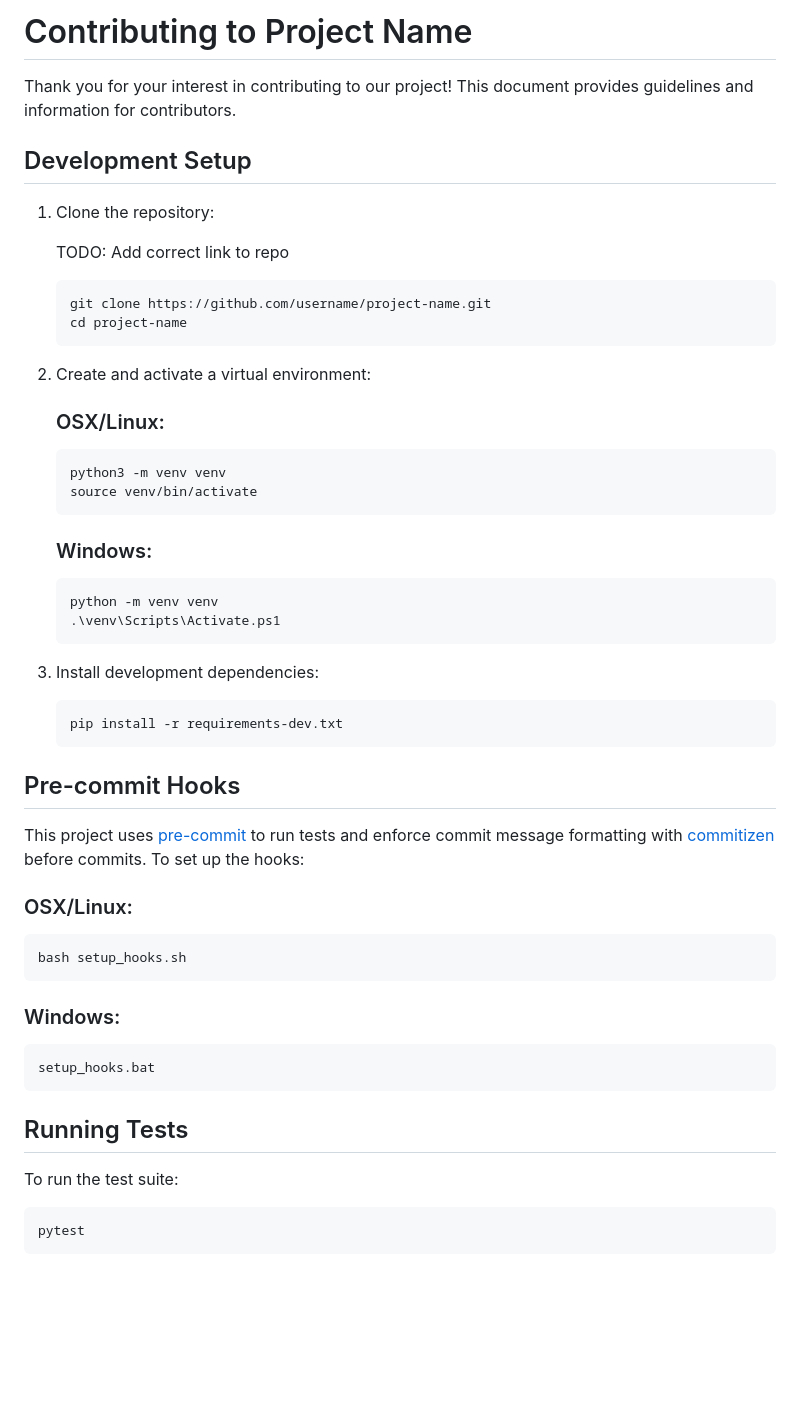
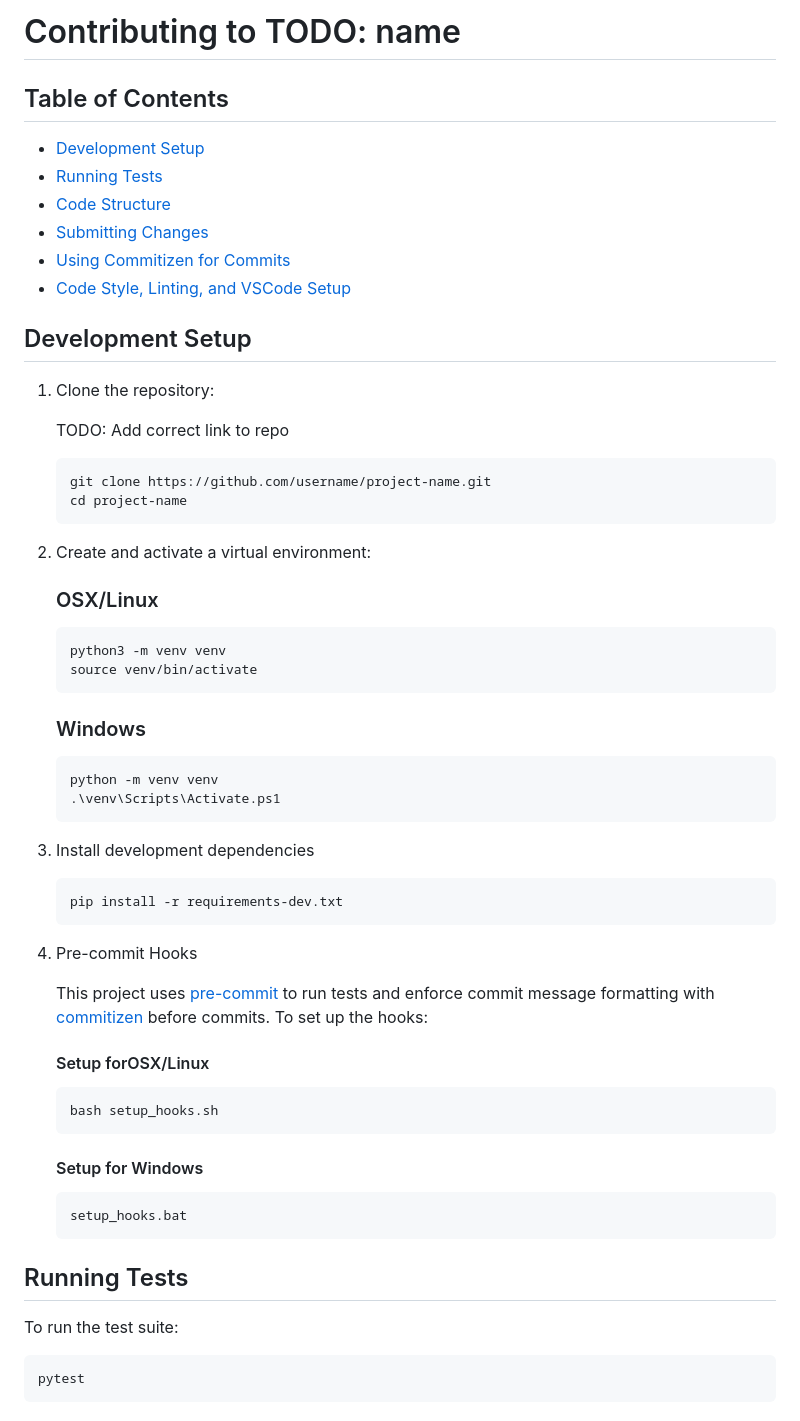
Before and after one commit to phfr/dd_temp, a Markdown page: CONTRIBUTE.md, the part around the change printed below. GitHub-like rendering; blank space fills up the shorter version.

````diff
--- a/CONTRIBUTE.md
+++ b/CONTRIBUTE.md
@@ -1,6 +1,14 @@
-# Contributing to Project Name
+# Contributing to TODO: name
 
-Thank you for your interest in contributing to our project! This document provides guidelines and information for contributors.
+
+## Table of Contents
+
+- [Development Setup](#development-setup)
+- [Running Tests](#running-tests)
+- [Code Structure](#code-structure)
+- [Submitting Changes](#submitting-changes)
+- [Using Commitizen for Commits](#using-commitizen-for-commits)
+- [Code Style, Linting, and VSCode Setup](#code-style-linting-and-vscode-setup)
 
 ## Development Setup
 
@@ -8,48 +16,54 @@ Thank you for your interest in contributing to our project! This document provid
 
    TODO: Add correct link to repo
 
-   ```
+   ```bash
    git clone https://github.com/username/project-name.git
    cd project-name
    ```
 
 2. Create and activate a virtual environment:
 
-   ### OSX/Linux:
+   ### OSX/Linux
+
    ```bash
    python3 -m venv venv
    source venv/bin/activate
    ```
 
-   ### Windows:
+   ### Windows
+
    ```powershell
    python -m venv venv
    .\venv\Scripts\Activate.ps1
    ```
 
-3. Install development dependencies:
-   ```
+3. Install development dependencies
+
+   ```bash
    pip install -r requirements-dev.txt
    ```
 
-## Pre-commit Hooks
+4. Pre-commit Hooks
 
-This project uses [pre-commit](https://pre-commit.com/) to run tests and enforce commit message formatting with [commitizen](https://commitizen-tools.github.io/commitizen/) before commits. To set up the hooks:
+   This project uses [pre-commit](https://pre-commit.com/) to run tests and enforce commit message formatting with [commitizen](https://commitizen-tools.github.io/commitizen/) before commits. To set up the hooks:
 
-### OSX/Linux:
-```bash
-bash setup_hooks.sh
-```
+   #### Setup forOSX/Linux
 
-### Windows:
-```bash
-setup_hooks.bat
-```
+   ```bash
+   bash setup_hooks.sh
+   ```
+
+   #### Setup for Windows
+
+   ```powershell
+   setup_hooks.bat
+   ```
 
 ## Running Tests
 
 To run the test suite:
-```
+
+```bash
 pytest
 ```
 
````
Also changed, not shown: other parts of CONTRIBUTE.md (+22 -22 lines).
